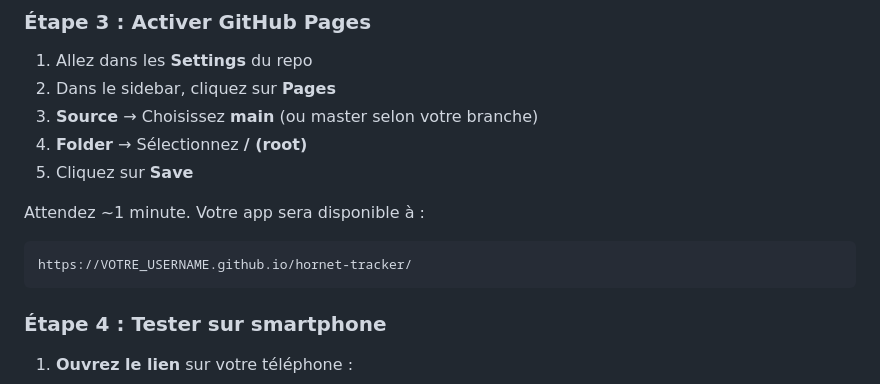
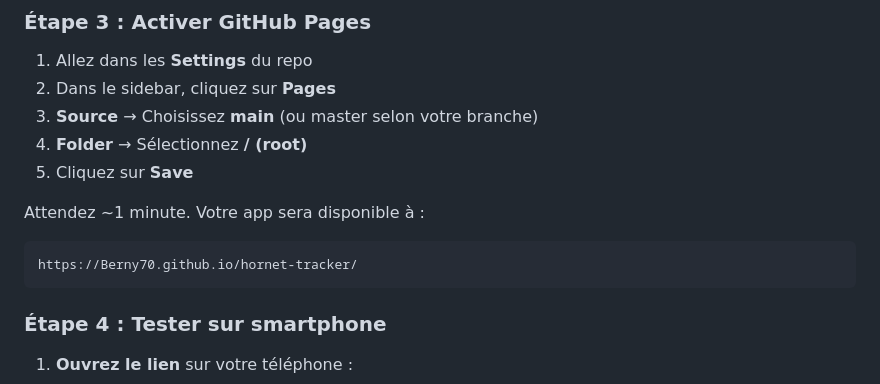
Before and after one commit to Berny70/hornet-tracker, a Markdown page: README.md, the part around the change. Drawn GitHub-style.

````diff
--- a/README.md
+++ b/README.md
@@ -67,7 +67,7 @@ git push origin main
 
 Attendez ~1 minute. Votre app sera disponible à :
 ```
-https://VOTRE_USERNAME.github.io/hornet-tracker/
+https://Berny70.github.io/hornet-tracker/
 ```
 
 ### Étape 4 : Tester sur smartphone
````
